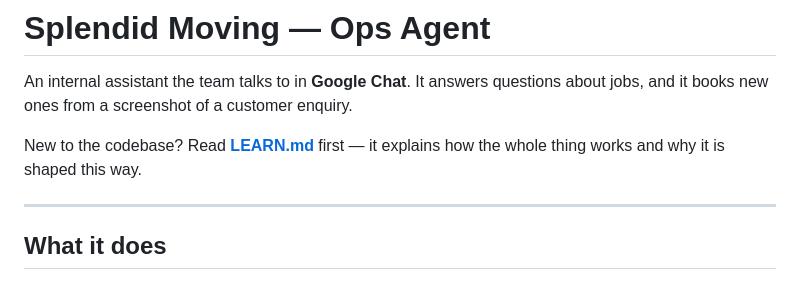
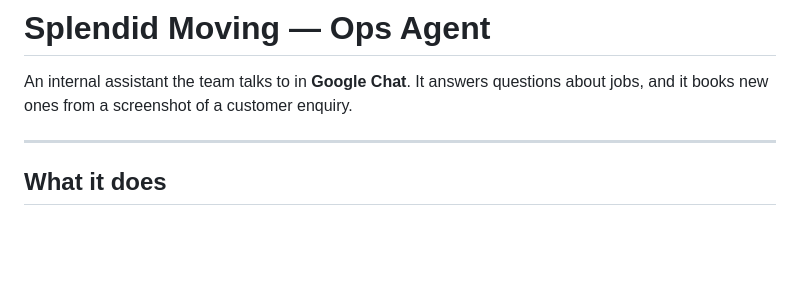
Before and after one commit to Splendid-Moving/ops-agent, a Markdown page: README.md, the part around the change. GitHub-like rendering; blank space fills up the shorter version.

Commit message:
Update README.md: remove LEARN.md reference

```diff
--- a/README.md
+++ b/README.md
@@ -3,8 +3,6 @@
 An internal assistant the team talks to in **Google Chat**. It answers questions
 about jobs, and it books new ones from a screenshot of a customer enquiry.
 
-New to the codebase? Read **[LEARN.md](LEARN.md)** first — it explains how the
-whole thing works and why it is shaped this way.
 
 ---
 
```
